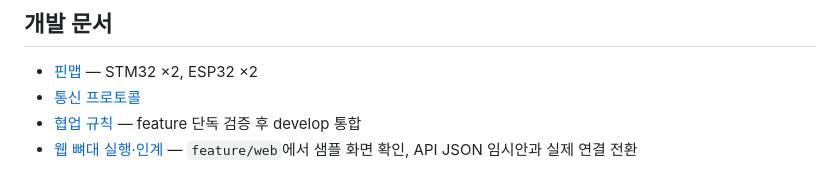
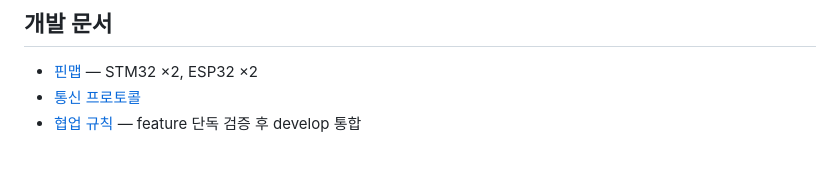
Before and after one commit to dev-gabin/Retrace-Project, a Markdown page: README.md, the part around the change. GitHub-like rendering.

Commit message:
Remove web framework execution handover reference
Removed web framework execution handover section from README.

```diff
--- a/README.md
+++ b/README.md
@@ -399,4 +399,3 @@ Retrace-Project/
 - [핀맵](docs/pinmap.md) — STM32 ×2, ESP32 ×2
 - [통신 프로토콜](docs/protocol.md)
 - [협업 규칙](CONTRIBUTING.md) — feature 단독 검증 후 develop 통합
-- [웹 뼈대 실행·인계](web/README.md) — `feature/web`에서 샘플 화면 확인, API JSON 임시안과 실제 연결 전환
```
